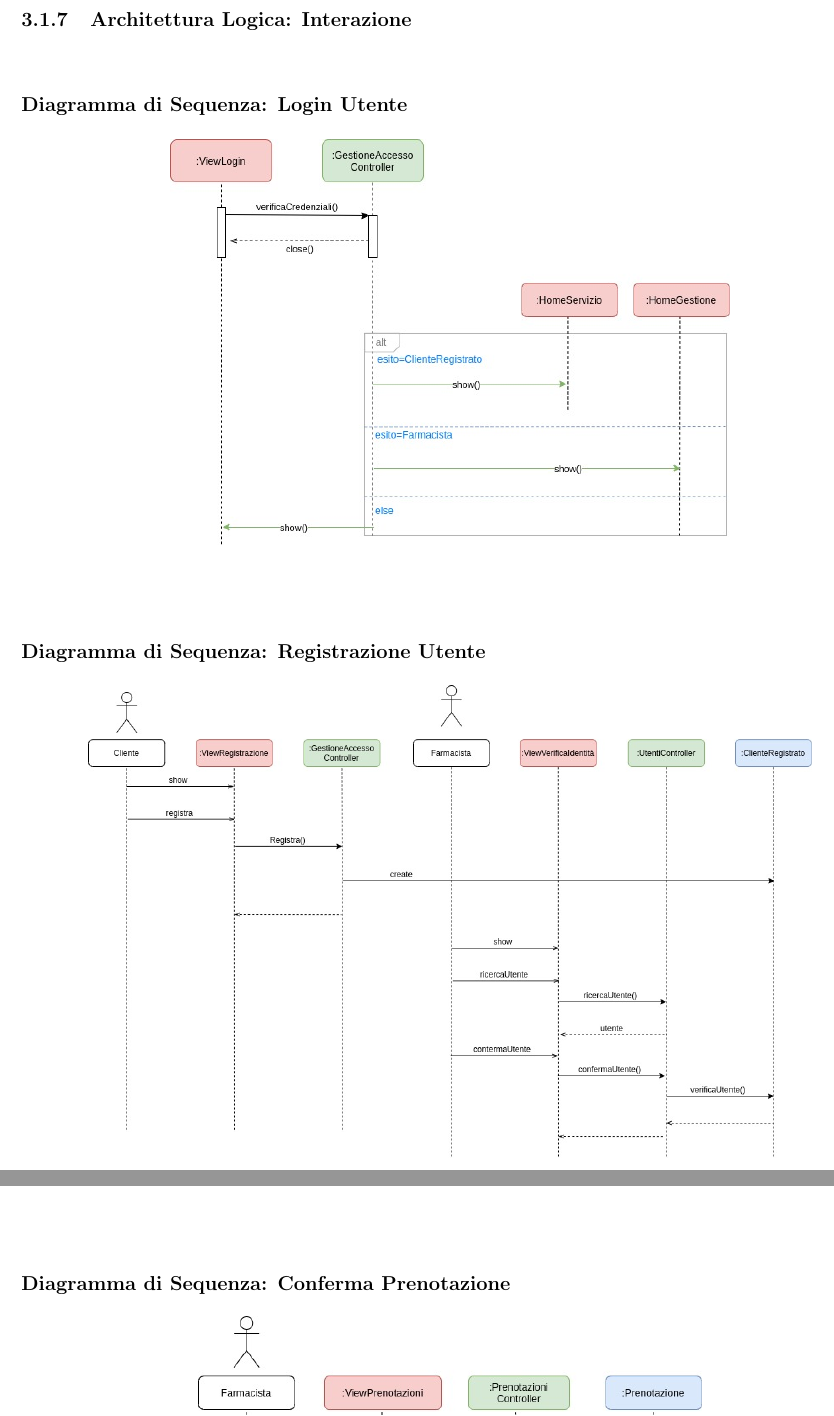
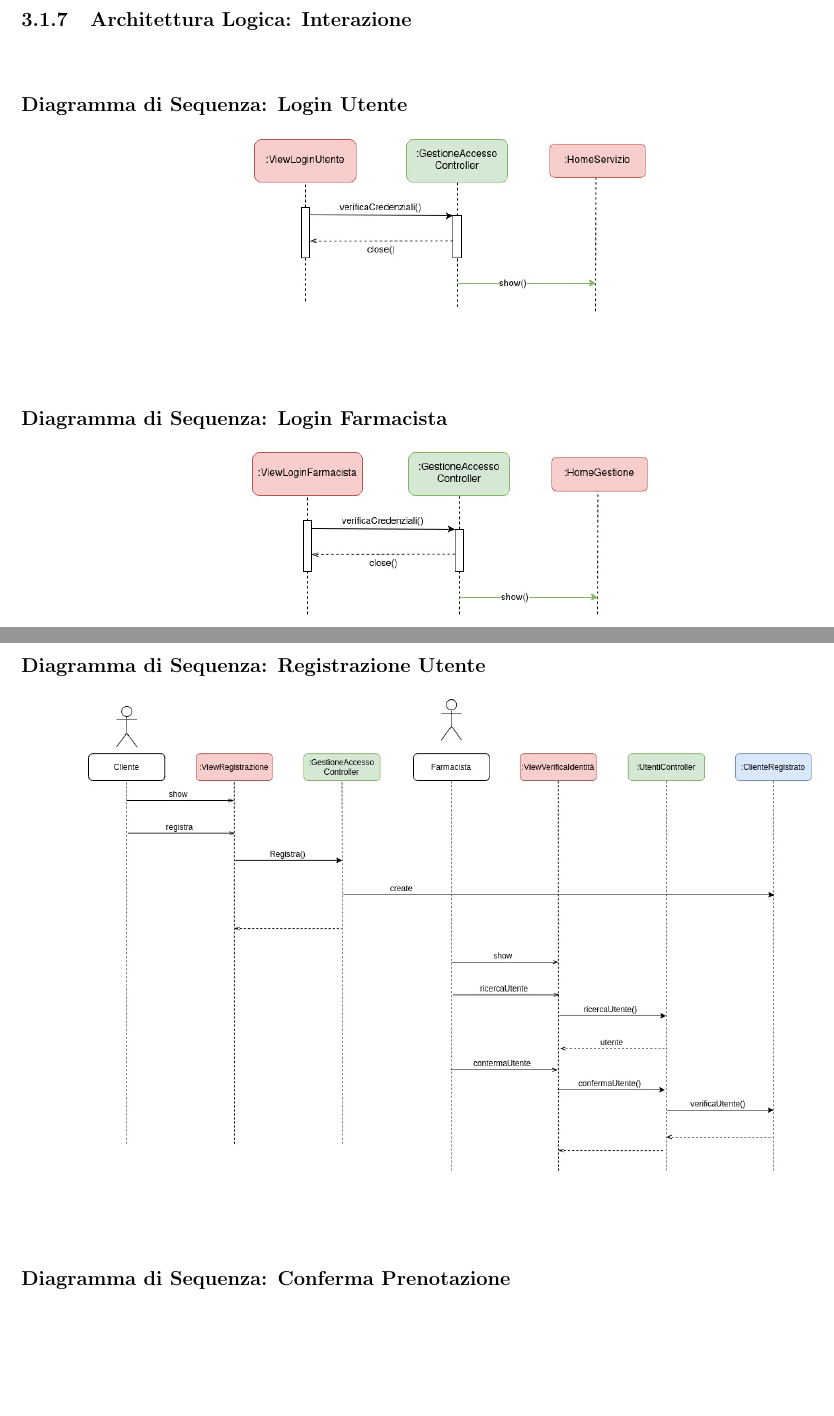
Before and after one commit to lnwor/farmabyte-doc, a LaTeX document (latex/FarmaByte.tex, which reads latex/analisi.tex): two parts of pages 33 and 34 of 70 before the commit and two parts of pages 32 and 33 of 69 after it, joined at a grey line, cut so that both start at the same text, the shorter picture padded with empty space. Compiled offline with pdfLaTeX.

Commit message:
Correzione Diagramma di Sequenza

```diff
--- a/latex/analisi.tex
+++ b/latex/analisi.tex
@@ -406,11 +404,11 @@ Il seguente diagramma delle classi rappresenta la parte di modello del dominio r
 \end{figure}
 \hfill \break
 
-\textbf{Diagramma di Sequenza: Registrazione Utente}
+\textbf{Diagramma di Sequenza: Login Farmacista}
 
 \begin{figure}[h!]
     \begin{center}
-        \includegraphics[scale=0.4]{Interazione-RegistrazioneUtente.jpg}
+        \includegraphics[scale=0.5]{Interazione-LoginFarmacista.jpg}
     \end{center}
 \end{figure}
 \hfill \break
@@ -422,6 +420,15 @@ Il seguente diagramma delle classi rappresenta la parte di modello del dominio r
         \includegraphics[scale=0.5]{Interazione-NuovaPrenotazione.jpg}
     \end{center}
 \end{figure}
+\newpage
+
+\textbf{Diagramma di Sequenza: Registrazione Utente}
+
+\begin{figure}[h!]
+    \begin{center}
+        \includegraphics[scale=0.4]{Interazione-RegistrazioneUtente.jpg}
+    \end{center}
+\end{figure}
 \hfill \break
 
 \textbf{Diagramma di Sequenza: Conferma Prenotazione}
@@ -432,2 +439,3 @@ Il seguente diagramma delle classi rappresenta la parte di modello del dominio r
     \end{center}
 \end{figure}
+\newpage
```
Also changed, not shown: latex/FarmaByte.pdf, latex/immagini/Interazione-LoginFarmacista.jpg (added), latex/immagini/Interazione-LoginUtente.jpg, latex/analisi.tex (7 more changed lines), 1 other file.
